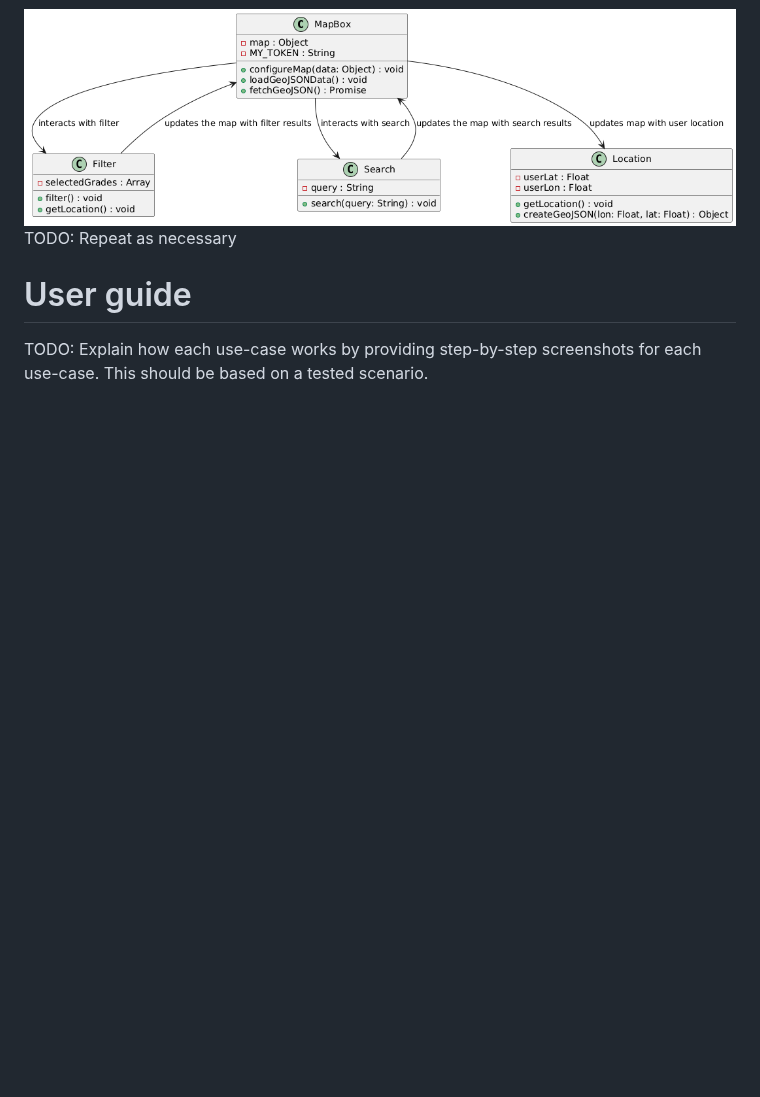
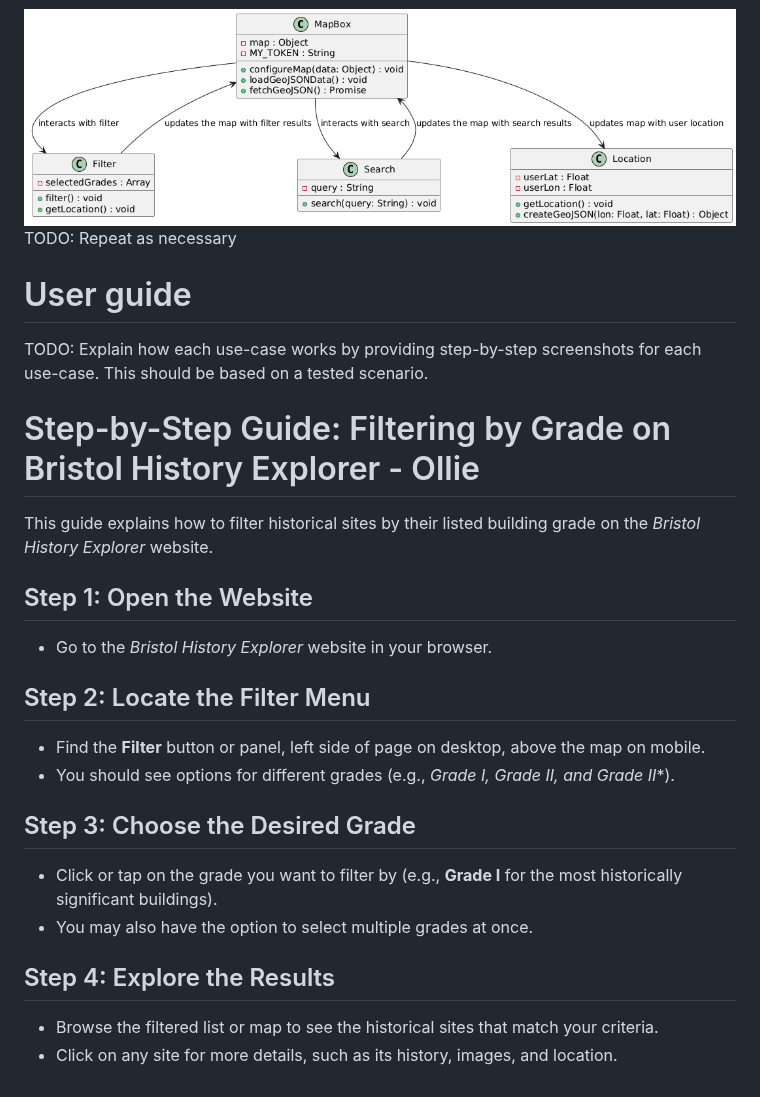
Before and after one commit to IdaneEziefuoh/Information-System-Development-Team-2, a Markdown page: docs/implementation.md, the part around the change. GitHub-like rendering; blank space fills up the shorter version.

```diff
--- a/docs/implementation.md
+++ b/docs/implementation.md
@@ -76,3 +76,23 @@ TODO: Repeat as necessary
 
 # User guide
 TODO: Explain how each use-case works by providing step-by-step screenshots for each use-case. This should be based on a tested scenario.
+
+# Step-by-Step Guide: Filtering by Grade on Bristol History Explorer - Ollie
+
+This guide explains how to filter historical sites by their listed building grade on the *Bristol History Explorer* website.
+
+## Step 1: Open the Website
+- Go to the *Bristol History Explorer* website in your browser.
+  [](images/step1.png)
+
+## Step 2: Locate the Filter Menu
+- Find the **Filter** button or panel, left side of page on desktop, above the map on mobile.
+- You should see options for different grades (e.g., **Grade I, Grade II*, and Grade II**).
+
+## Step 3: Choose the Desired Grade
+- Click or tap on the grade you want to filter by (e.g., **Grade I** for the most historically significant buildings).
+- You may also have the option to select multiple grades at once.
+
+## Step 4: Explore the Results
+- Browse the filtered list or map to see the historical sites that match your criteria.
+- Click on any site for more details, such as its history, images, and location.
```
